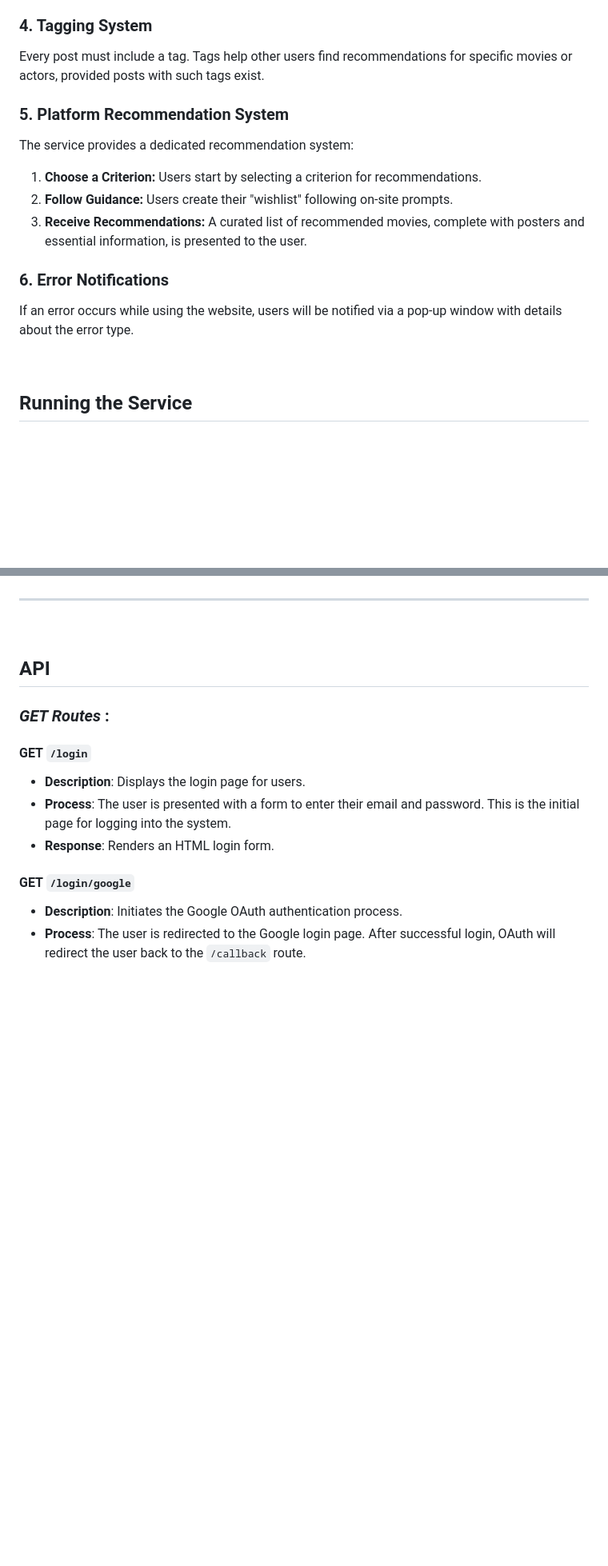
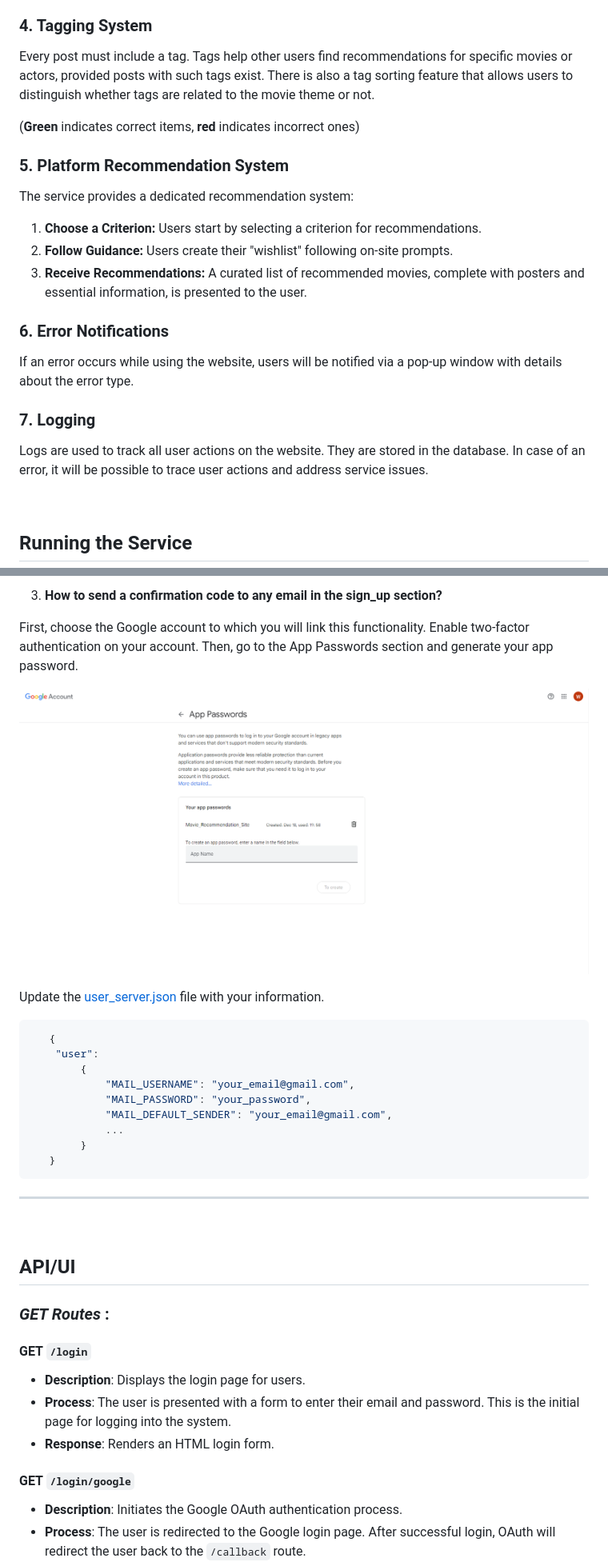
Before and after one commit to PletkaDaniil/WEB_Project, a Markdown page: README.md, 2 parts joined by grey strips. Shown: that part at 80% size. Drawn GitHub-style; pictures changed too: images/App_passwords.png (added); blank space fills up the shorter version.

````diff
--- a/README.md
+++ b/README.md
@@ -26,7 +26,9 @@ Users can share their thoughts and recommendations:
 - **Comment:** Users can leave comments on posts.
 
 ### 4. Tagging System
-Every post must include a tag. Tags help other users find recommendations for specific movies or actors, provided posts with such tags exist.
+Every post must include a tag. Tags help other users find recommendations for specific movies or actors, provided posts with such tags exist. There is also a tag sorting feature that allows users to distinguish whether tags are related to the movie theme or not.
+
+(**Green** indicates correct items, **red** indicates incorrect ones)
 
 ### 5. Platform Recommendation System
 The service provides a dedicated recommendation system:
@@ -36,6 +38,9 @@ The service provides a dedicated recommendation system:
 
 ### 6. Error Notifications
 If an error occurs while using the website, users will be notified via a pop-up window with details about the error type.
+
+### 7. Logging
+Logs are used to track all user actions on the website. They are stored in the database. In case of an error, it will be possible to trace user actions and address service issues.
 
 <br>
 
@@ -124,9 +160,31 @@ Gmail: movie.recommendation.site@gmail.com
+3.  **How to send a confirmation code to any email in the sign_up section?**
+
+First, choose the Google account to which you will link this functionality.
+Enable two-factor authentication on your account.
+Then, go to the App Passwords section and generate your app password.
+
+![OMDB](images/App_passwords.png)
+
+
+Update the [user_server.json](app/website/user_server.json) file with your information.
+
+```bash
+   {
+    "user":
+        {
+            "MAIL_USERNAME": "your_email@gmail.com",
+            "MAIL_PASSWORD": "your_password",
+            "MAIL_DEFAULT_SENDER": "your_email@gmail.com",
+            ...
+        }
+   }
+```
 
 ---
 
 <br>
 
-## **API**
+## **API/UI**
 
 
 ### _GET Routes_ :
````
Also changed, not shown: other parts of README.md (+40 -9 lines), images/OMDB.png (added).
